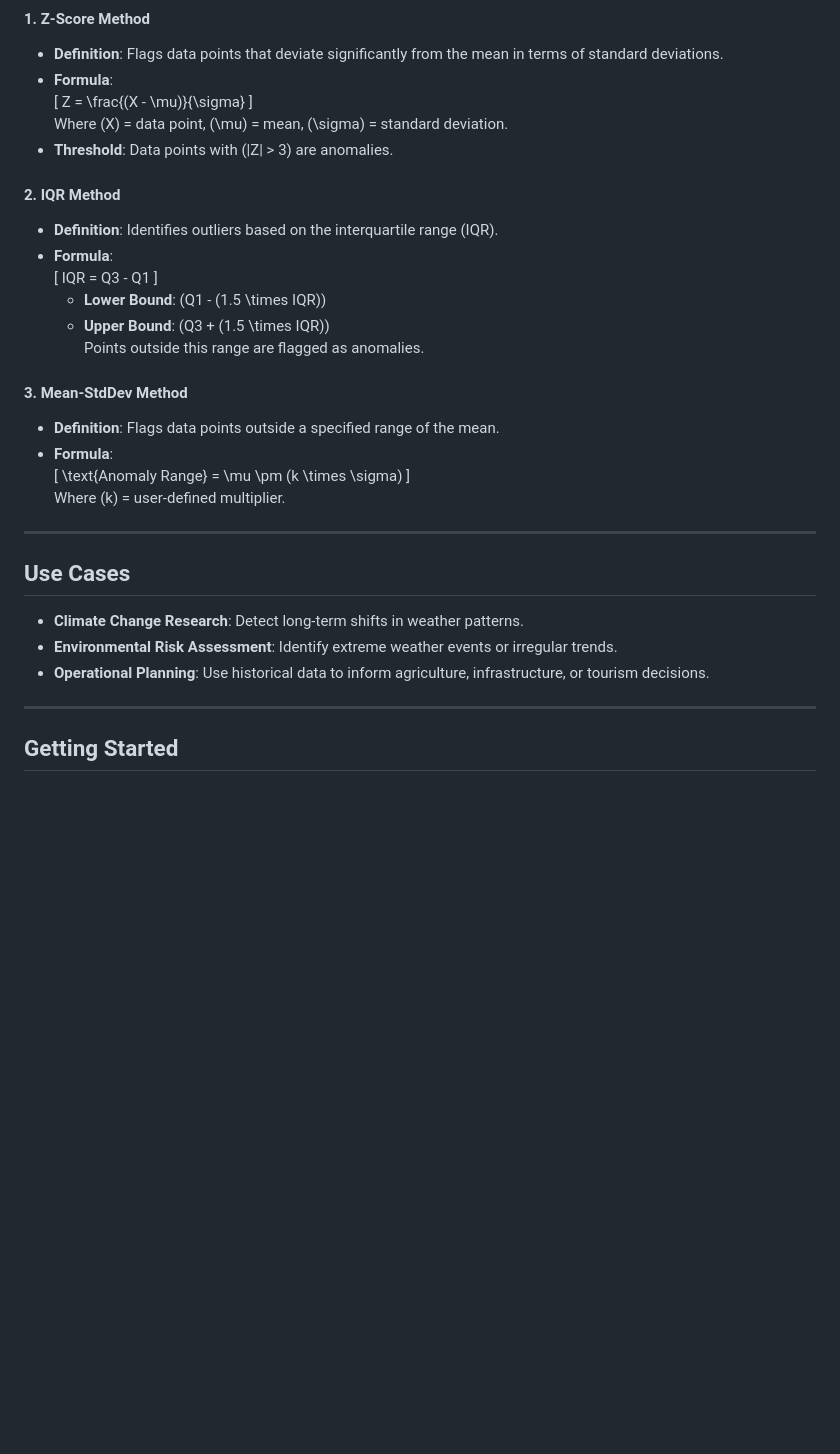
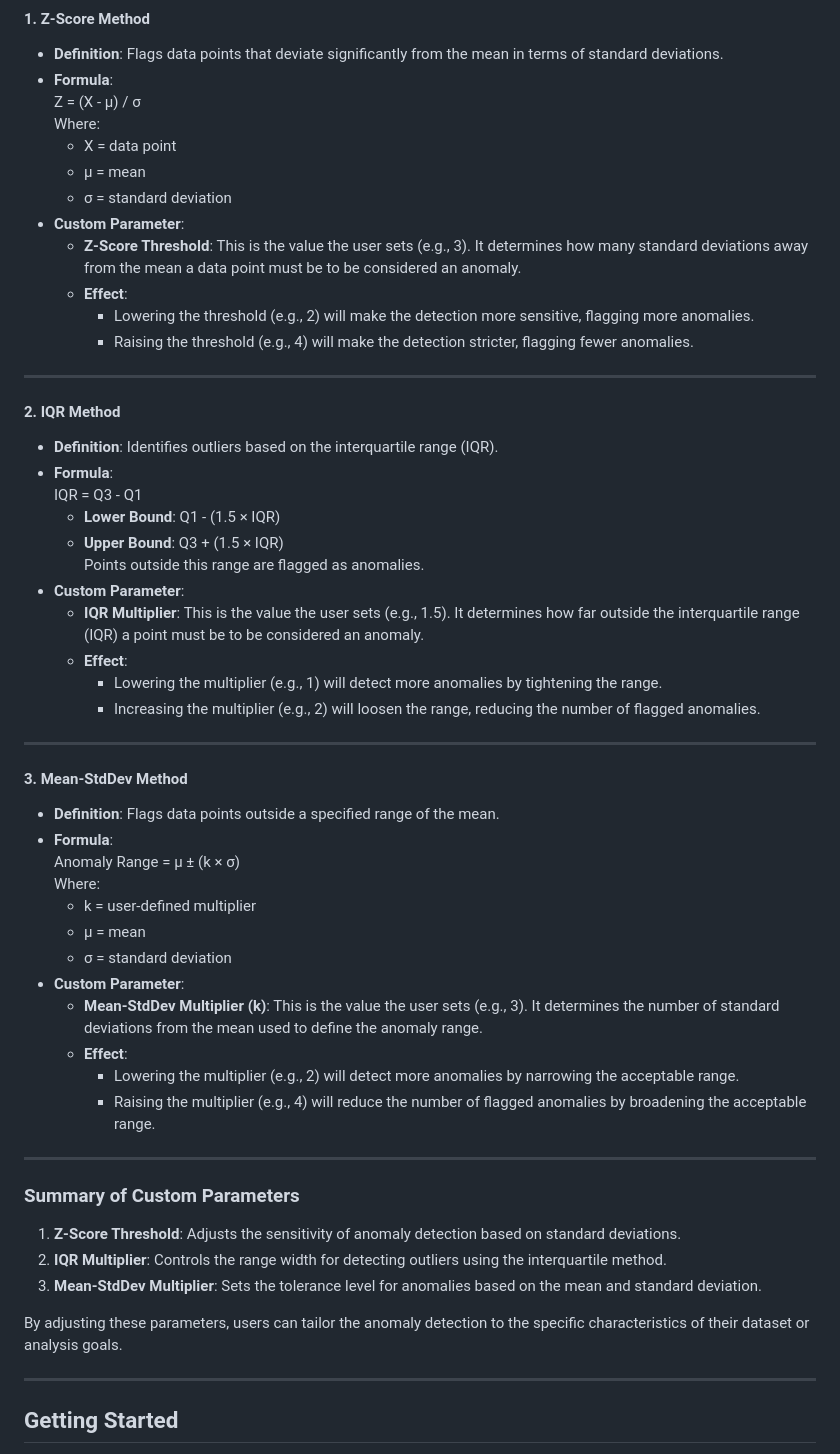
Before and after one commit to HamzaZF/Weather-Analysis-Tool-Japan, a Markdown page: README.md, the part around the change. Rendered like a GitHub page; blank space fills up the shorter version.

Commit message:
readme file added

```diff
--- a/README.md
+++ b/README.md
@@ -31,36 +31,56 @@ The **Weather Analysis Tool** allows users to analyze historical weather data fr
 #### 1. Z-Score Method
 - **Definition**: Flags data points that deviate significantly from the mean in terms of standard deviations.
 - **Formula**:
-  \[
-  Z = \frac{(X - \mu)}{\sigma}
-  \]
-  Where \(X\) = data point, \(\mu\) = mean, \(\sigma\) = standard deviation.
-- **Threshold**: Data points with \(|Z| > 3\) are anomalies.
+  Z = (X - μ) / σ
+  Where:
+  - X = data point
+  - μ = mean
+  - σ = standard deviation
+- **Custom Parameter**:
+  - **Z-Score Threshold**: This is the value the user sets (e.g., 3). It determines how many standard deviations away from the mean a data point must be to be considered an anomaly.
+  - **Effect**:
+    - Lowering the threshold (e.g., 2) will make the detection more sensitive, flagging more anomalies.
+    - Raising the threshold (e.g., 4) will make the detection stricter, flagging fewer anomalies.
+
+---
 
 #### 2. IQR Method
 - **Definition**: Identifies outliers based on the interquartile range (IQR).
 - **Formula**:
-  \[
   IQR = Q3 - Q1
-  \]
-  - **Lower Bound**: \(Q1 - (1.5 \times IQR)\)
-  - **Upper Bound**: \(Q3 + (1.5 \times IQR)\)
+  - **Lower Bound**: Q1 - (1.5 × IQR)
+  - **Upper Bound**: Q3 + (1.5 × IQR)
   Points outside this range are flagged as anomalies.
+- **Custom Parameter**:
+  - **IQR Multiplier**: This is the value the user sets (e.g., 1.5). It determines how far outside the interquartile range (IQR) a point must be to be considered an anomaly.
+  - **Effect**:
+    - Lowering the multiplier (e.g., 1) will detect more anomalies by tightening the range.
+    - Increasing the multiplier (e.g., 2) will loosen the range, reducing the number of flagged anomalies.
+
+---
 
 #### 3. Mean-StdDev Method
 - **Definition**: Flags data points outside a specified range of the mean.
 - **Formula**:
-  \[
-  \text{Anomaly Range} = \mu \pm (k \times \sigma)
-  \]
-  Where \(k\) = user-defined multiplier.
+  Anomaly Range = μ ± (k × σ)
+  Where:
+  - k = user-defined multiplier
+  - μ = mean
+  - σ = standard deviation
+- **Custom Parameter**:
+  - **Mean-StdDev Multiplier (k)**: This is the value the user sets (e.g., 3). It determines the number of standard deviations from the mean used to define the anomaly range.
+  - **Effect**:
+    - Lowering the multiplier (e.g., 2) will detect more anomalies by narrowing the acceptable range.
+    - Raising the multiplier (e.g., 4) will reduce the number of flagged anomalies by broadening the acceptable range.
 
 ---
 
-## Use Cases
-- **Climate Change Research**: Detect long-term shifts in weather patterns.
-- **Environmental Risk Assessment**: Identify extreme weather events or irregular trends.
-- **Operational Planning**: Use historical data to inform agriculture, infrastructure, or tourism decisions.
+### Summary of Custom Parameters
+1. **Z-Score Threshold**: Adjusts the sensitivity of anomaly detection based on standard deviations.
+2. **IQR Multiplier**: Controls the range width for detecting outliers using the interquartile method.
+3. **Mean-StdDev Multiplier**: Sets the tolerance level for anomalies based on the mean and standard deviation.
+
+By adjusting these parameters, users can tailor the anomaly detection to the specific characteristics of their dataset or analysis goals.
 
 ---
 
```
